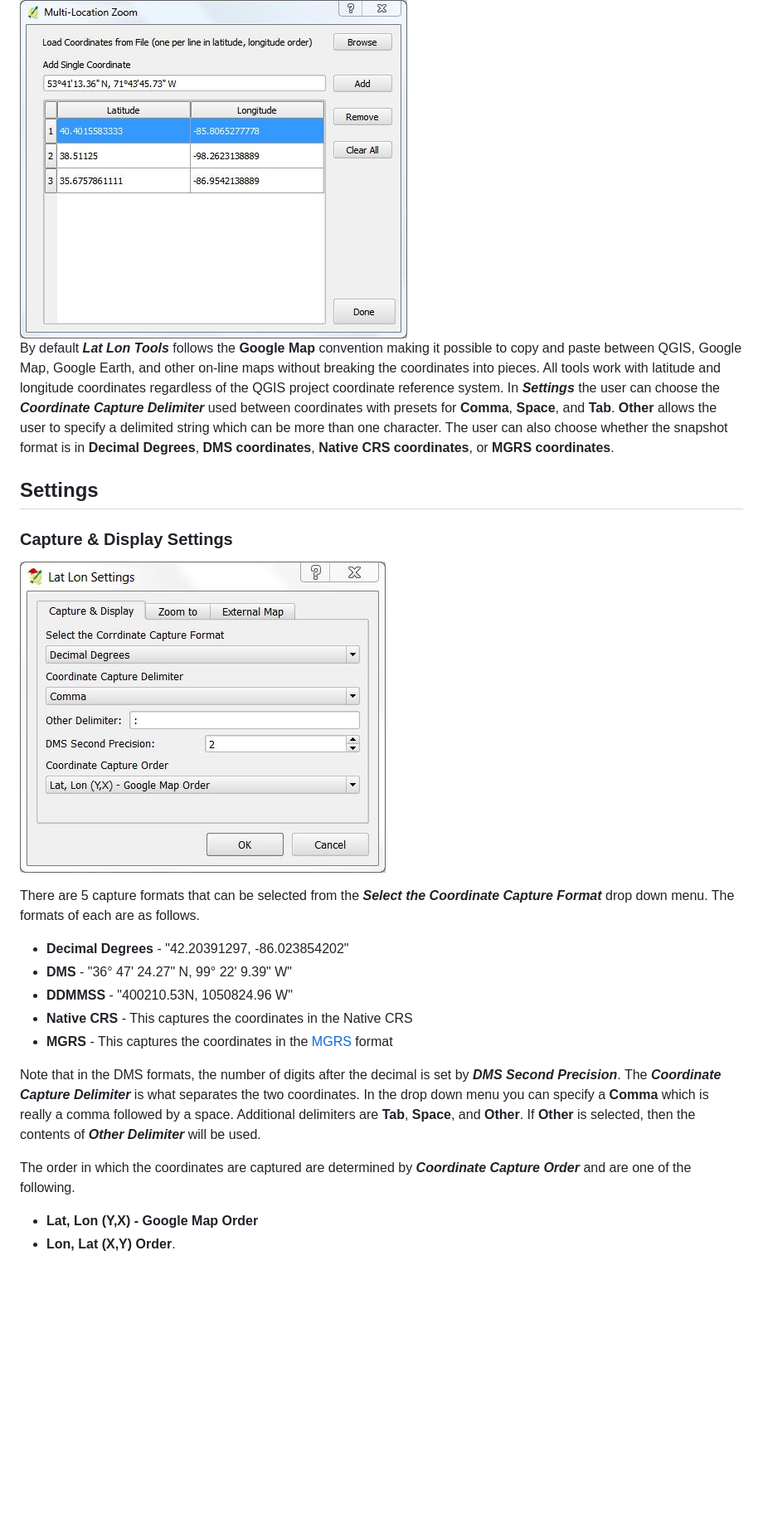
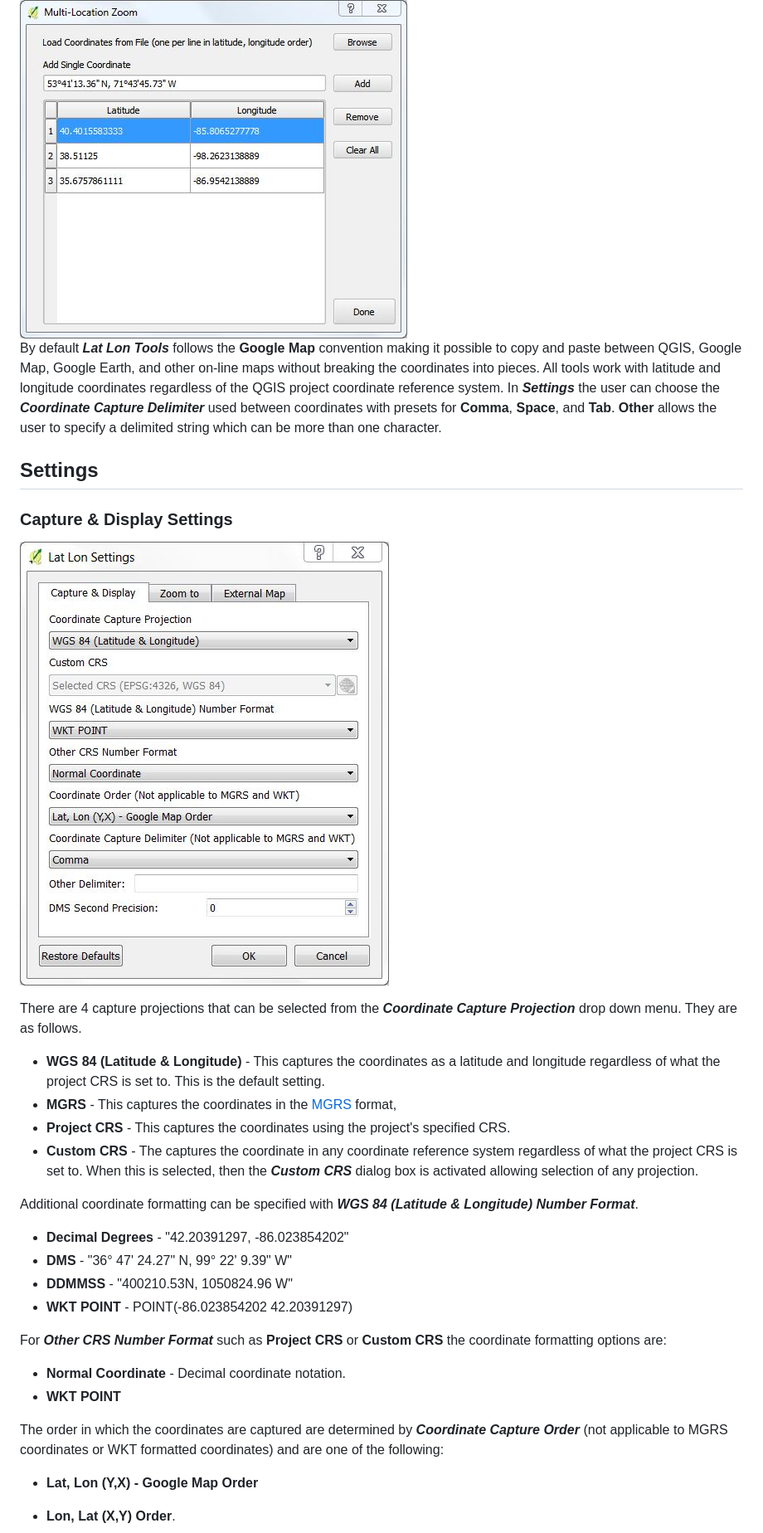
Before and after one commit to NationalSecurityAgency/qgis-latlontools-plugin, a Markdown page: readme.md, the part around one of its changes. Shown at 83% size. Drawn GitHub-style; pictures changed too: doc/settings.jpg; blank space fills up the shorter version.

```diff
--- a/readme.md
+++ b/readme.md
@@ -14,7 +14,7 @@
 
 <div style="text-align:center"><img src="doc/multizoom.jpg" alt="Multi-location Zoom"></div>
 
-By default ***Lat Lon Tools*** follows the **Google Map** convention making it possible to copy and paste between QGIS, Google Map, Google Earth, and other on-line maps without breaking the coordinates into pieces. All tools work with latitude and longitude coordinates regardless of the QGIS project coordinate reference system. In ***Settings*** the user can choose the ***Coordinate Capture Delimiter*** used between coordinates with presets for **Comma**, **Space**, and **Tab**. **Other** allows the user to specify a delimited string which can be more than one character. The user can also choose whether the snapshot format is in **Decimal Degrees**, **DMS coordinates**, **Native CRS coordinates**, or **MGRS coordinates**.
+By default ***Lat Lon Tools*** follows the **Google Map** convention making it possible to copy and paste between QGIS, Google Map, Google Earth, and other on-line maps without breaking the coordinates into pieces. All tools work with latitude and longitude coordinates regardless of the QGIS project coordinate reference system. In ***Settings*** the user can choose the ***Coordinate Capture Delimiter*** used between coordinates with presets for **Comma**, **Space**, and **Tab**. **Other** allows the user to specify a delimited string which can be more than one character.
 
 ## Settings
 
@@ -22,17 +22,26 @@ By default ***Lat Lon Tools*** follows the **Google Map** convention making it p
 
 ![Capture and Display Settings](doc/settings.jpg)
 
-There are 5 capture formats that can be selected from the ***Select the Coordinate Capture Format*** drop down menu. The formats of each are as follows.
+There are 4 capture projections that can be selected from the ***Coordinate Capture Projection*** drop down menu. They are as follows.
+
+* **WGS 84 (Latitude & Longitude)** - This captures the coordinates as a latitude and longitude regardless of what the project CRS is set to. This is the default setting.
+* **MGRS** - This captures the coordinates in the [MGRS](https://en.wikipedia.org/wiki/Military_grid_reference_system) format,
+* **Project CRS** - This captures the coordinates using the project's specified CRS.
+* **Custom CRS** - The captures the coordinate in any coordinate reference system regardless of what the project CRS is set to. When this is selected, then the ***Custom CRS*** dialog box is activated allowing selection of any projection.
+
+Additional coordinate formatting can be specified with ***WGS 84 (Latitude & Longitude) Number Format***.
 
 * **Decimal Degrees** - "42.20391297, -86.023854202"
 * **DMS** - "36&deg; 47' 24.27" N, 99&deg; 22' 9.39" W"
 * **DDMMSS** - "400210.53N, 1050824.96 W"
-* **Native CRS** - This captures the coordinates in the Native CRS
-* **MGRS** - This captures the coordinates in the [MGRS](https://en.wikipedia.org/wiki/Military_grid_reference_system) format
+* **WKT POINT** - POINT(-86.023854202 42.20391297)
 
-Note that in the DMS formats, the number of digits after the decimal is set by ***DMS Second Precision***. The ***Coordinate Capture Delimiter*** is what separates the two coordinates. In the drop down menu you can specify a **Comma** which is really a comma followed by a space. Additional delimiters are **Tab**, **Space**, and **Other**. If **Other** is selected, then the contents of ***Other Delimiter*** will be used.
+For ***Other CRS Number Format*** such as **Project CRS** or **Custom CRS** the coordinate formatting options are:
 
-The order in which the coordinates are captured are determined by ***Coordinate Capture Order*** and are one of the following.
+* **Normal Coordinate** - Decimal coordinate notation.
+* **WKT POINT**
+
+The order in which the coordinates are captured are determined by ***Coordinate Capture Order*** (not applicable to MGRS coordinates or WKT formatted coordinates) and are one of the following:
 
 * **Lat, Lon (Y,X) - Google Map Order**
 * **Lon, Lat (X,Y) Order**.
```
Also changed, not shown: other parts of readme.md (+17 -6 lines), doc/menu.jpg, doc/settings2.jpg, doc/settings3.jpg, 1 other file.
